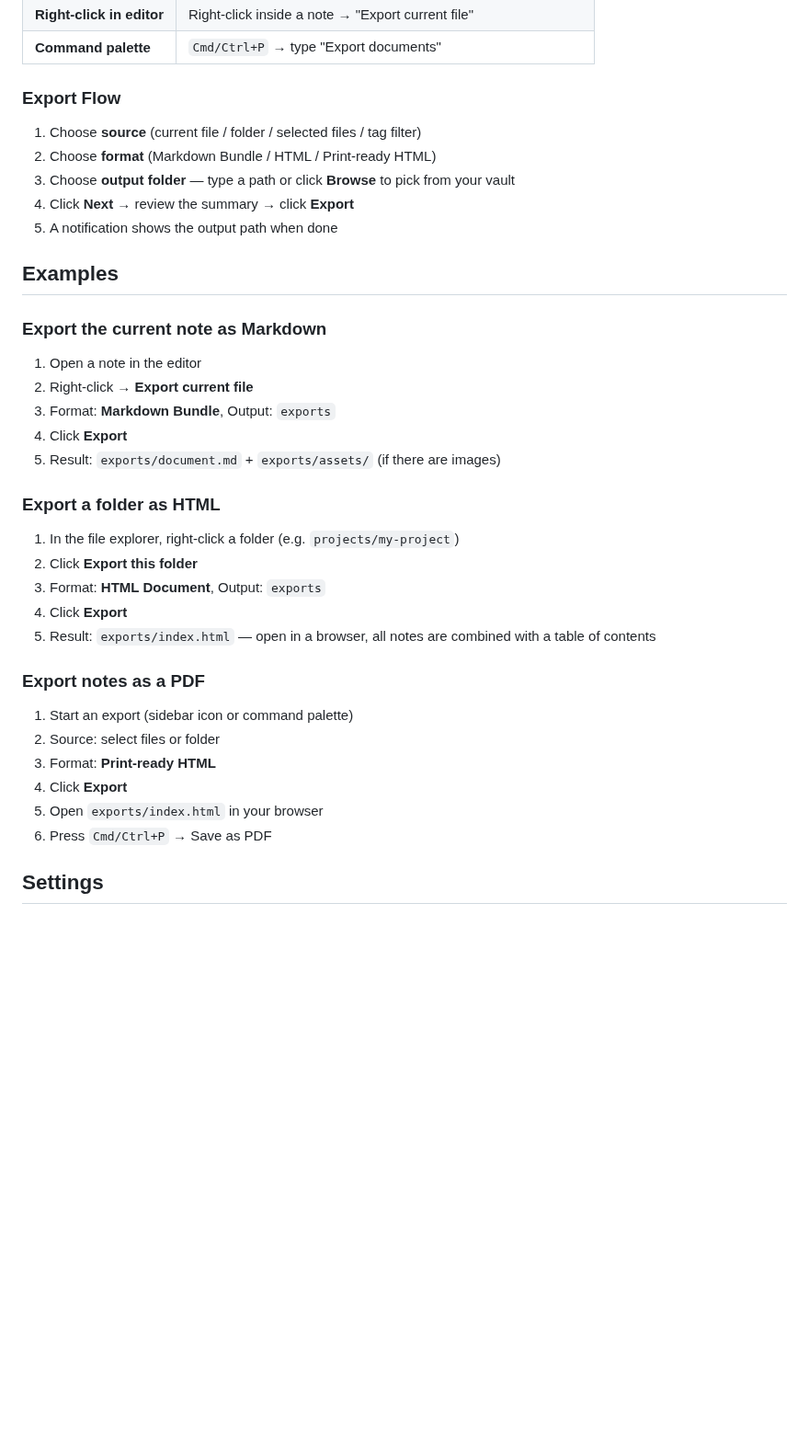
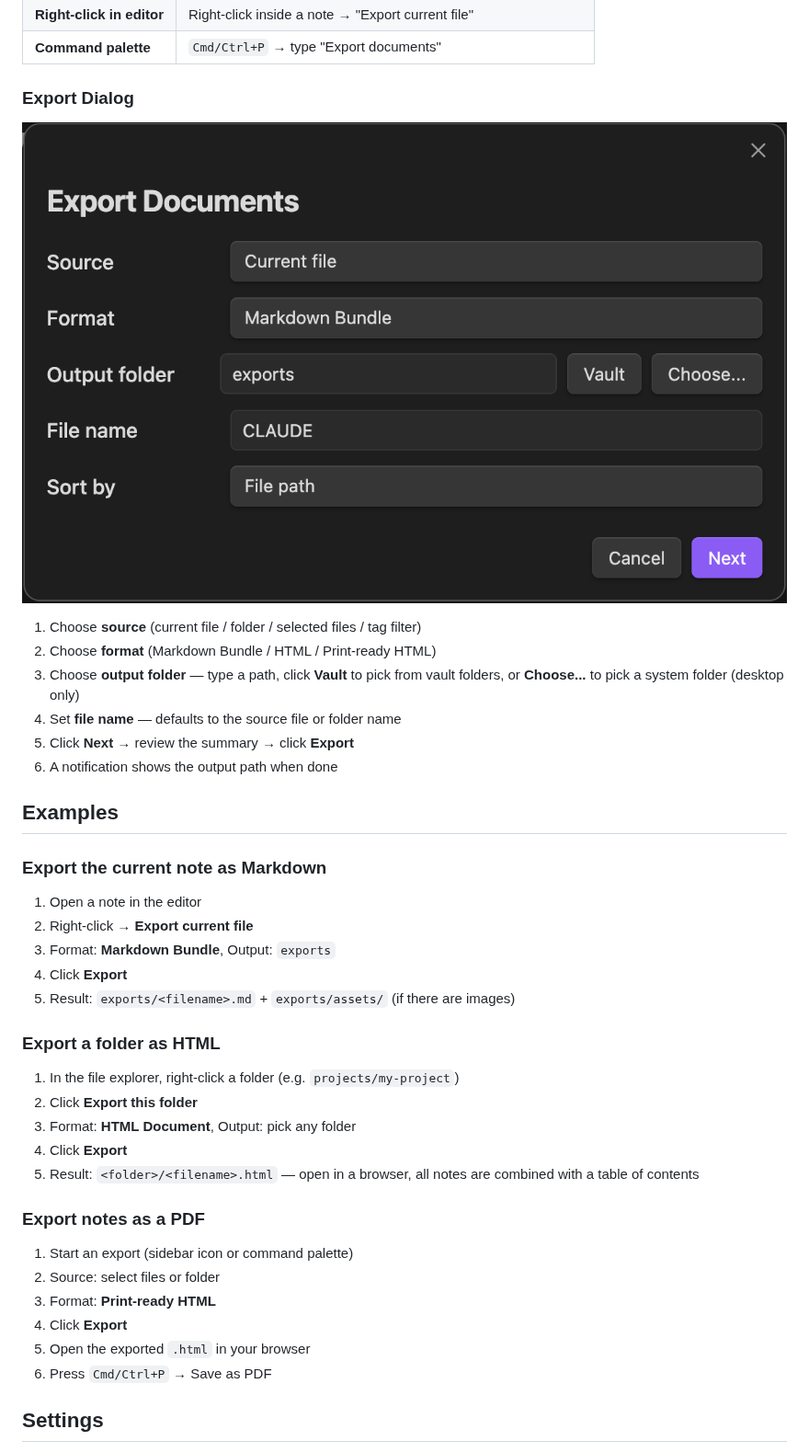
Before and after one commit to rogerdigital/document-exporter, a Markdown page: README.md, the part around one of its changes. Shown at 92% size. GitHub-like rendering; pictures changed too: docs/images/export-modal.png (added); blank space fills up the shorter version.

Commit message:
docs: add screenshot and update README

```diff
--- a/README.md
+++ b/README.md
@@ -22,13 +20,16 @@ There are multiple ways to start an export:
 | **Right-click in editor** | Right-click inside a note → "Export current file" |
 | **Command palette** | `Cmd/Ctrl+P` → type "Export documents" |
 
-### Export Flow
+### Export Dialog
+
+![Export Dialog](docs/images/export-modal.png)
 
 1. Choose **source** (current file / folder / selected files / tag filter)
 2. Choose **format** (Markdown Bundle / HTML / Print-ready HTML)
-3. Choose **output folder** — type a path or click **Browse** to pick from your vault
-4. Click **Next** → review the summary → click **Export**
-5. A notification shows the output path when done
+3. Choose **output folder** — type a path, click **Vault** to pick from vault folders, or **Choose...** to pick a system folder (desktop only)
+4. Set **file name** — defaults to the source file or folder name
+5. Click **Next** → review the summary → click **Export**
+6. A notification shows the output path when done
 
 ## Examples
 
@@ -38,15 +39,15 @@ There are multiple ways to start an export:
 2. Right-click → **Export current file**
 3. Format: **Markdown Bundle**, Output: `exports`
 4. Click **Export**
-5. Result: `exports/document.md` + `exports/assets/` (if there are images)
+5. Result: `exports/<filename>.md` + `exports/assets/` (if there are images)
 
 ### Export a folder as HTML
 
 1. In the file explorer, right-click a folder (e.g. `projects/my-project`)
 2. Click **Export this folder**
-3. Format: **HTML Document**, Output: `exports`
+3. Format: **HTML Document**, Output: pick any folder
 4. Click **Export**
-5. Result: `exports/index.html` — open in a browser, all notes are combined with a table of contents
+5. Result: `<folder>/<filename>.html` — open in a browser, all notes are combined with a table of contents
 
 ### Export notes as a PDF
 
@@ -54,7 +55,7 @@ There are multiple ways to start an export:
 2. Source: select files or folder
 3. Format: **Print-ready HTML**
 4. Click **Export**
-5. Open `exports/index.html` in your browser
+5. Open the exported `.html` in your browser
 6. Press `Cmd/Ctrl+P` → Save as PDF
 
 ## Settings
```
Also changed, not shown: other parts of README.md (+3 -9 lines).
